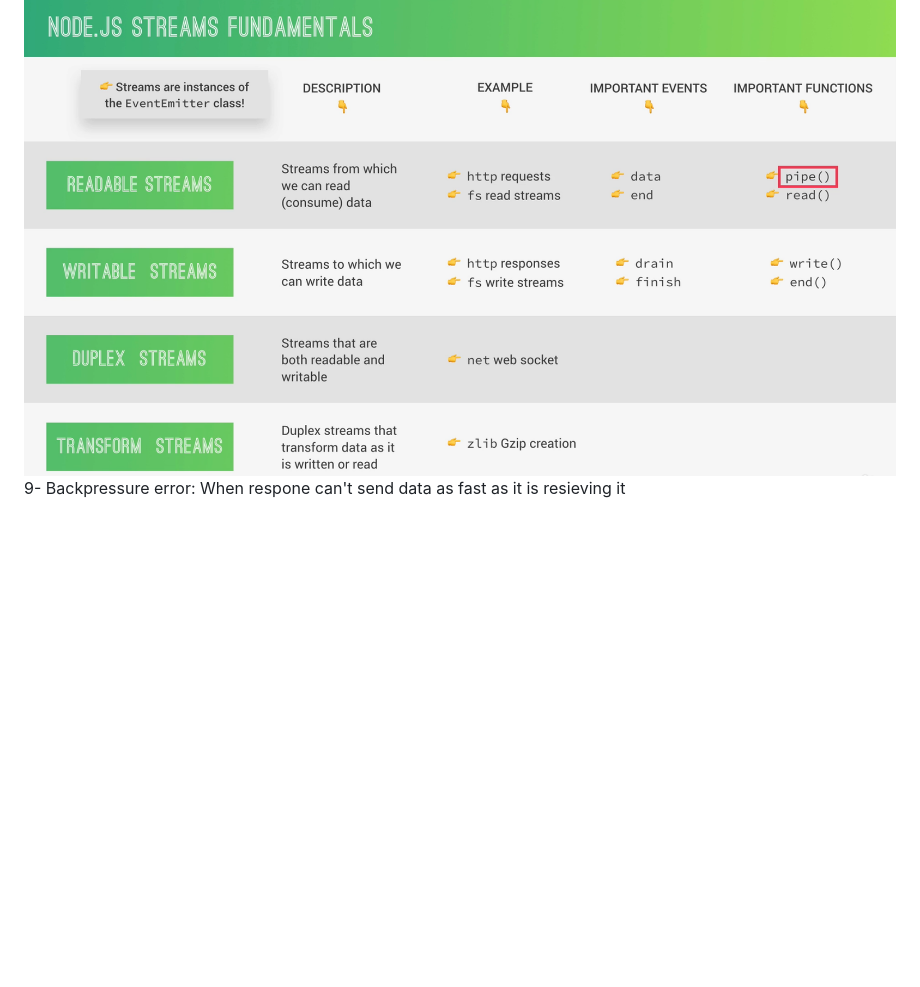
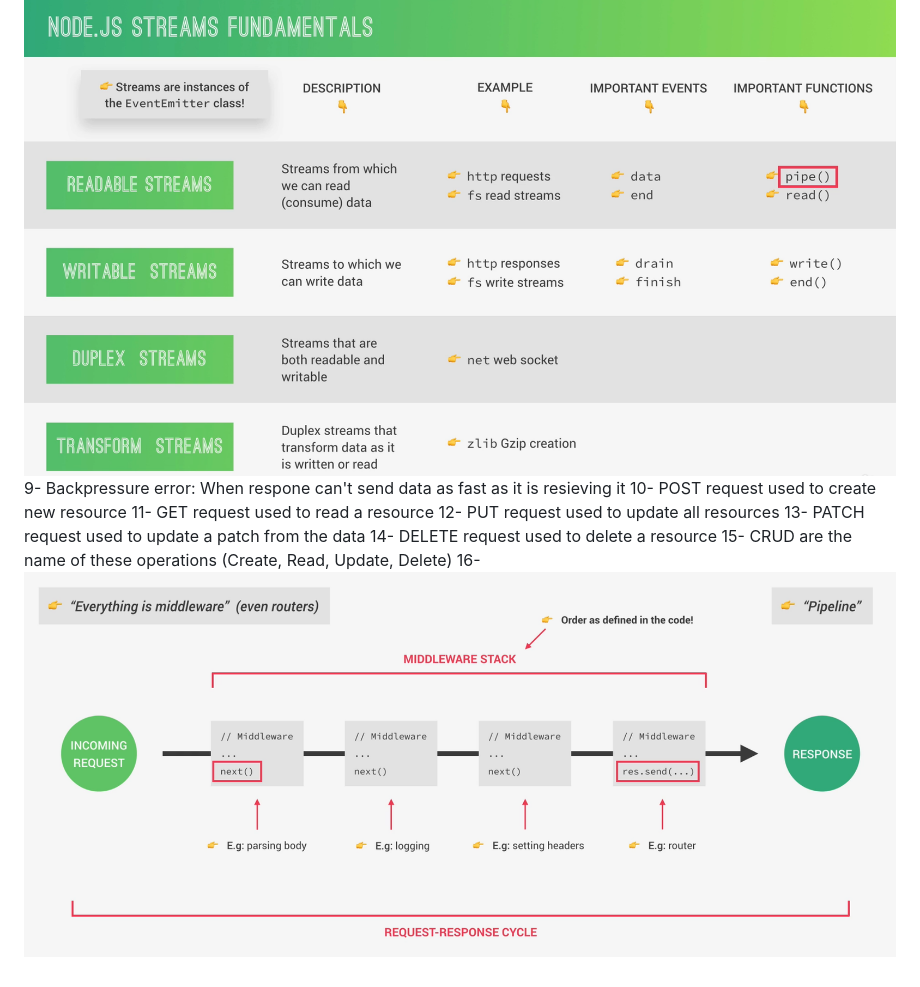
Before and after one commit to Mohamed-Willy/NodeCourse, a Markdown page: README.md, the part around the change. Drawn GitHub-style; pictures changed too: image-4.png (added); blank space fills up the shorter version.

```diff
--- a/README.md
+++ b/README.md
@@ -19,3 +19,10 @@ Notes:
 8- Streams:
 ![alt text](image-2.png)
 9- Backpressure error: When respone can't send data as fast as it is resieving it
+10- POST request used to create new resource
+11- GET request used to read a resource
+12- PUT request used to update all resources
+13- PATCH request used to update a patch from the data
+14- DELETE request used to delete a resource
+15- CRUD are the name of these operations (Create, Read, Update, Delete)
+16- ![alt text](image-4.png)
```
Also changed, not shown: 4 other files.
